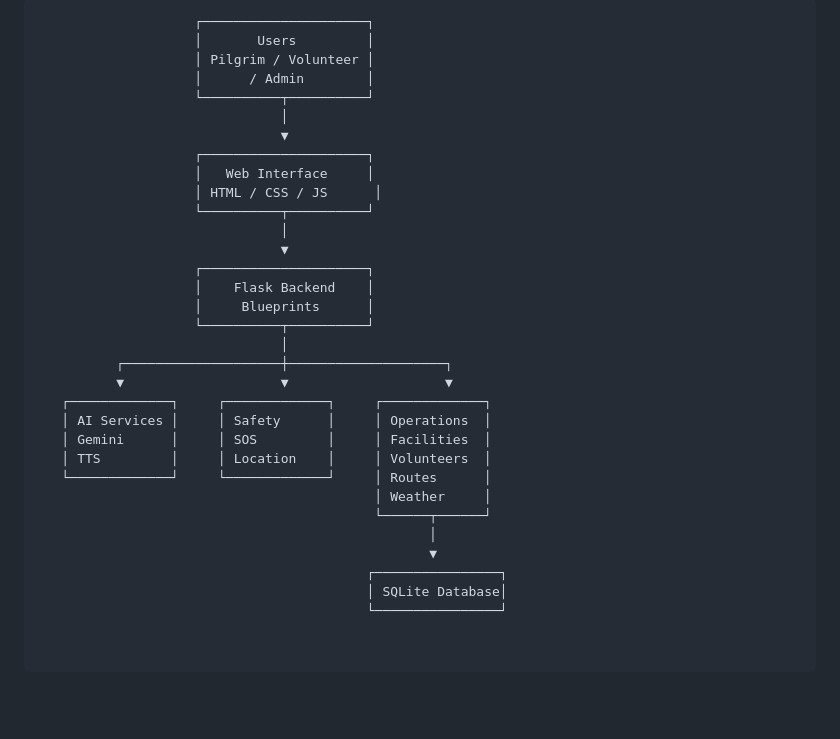
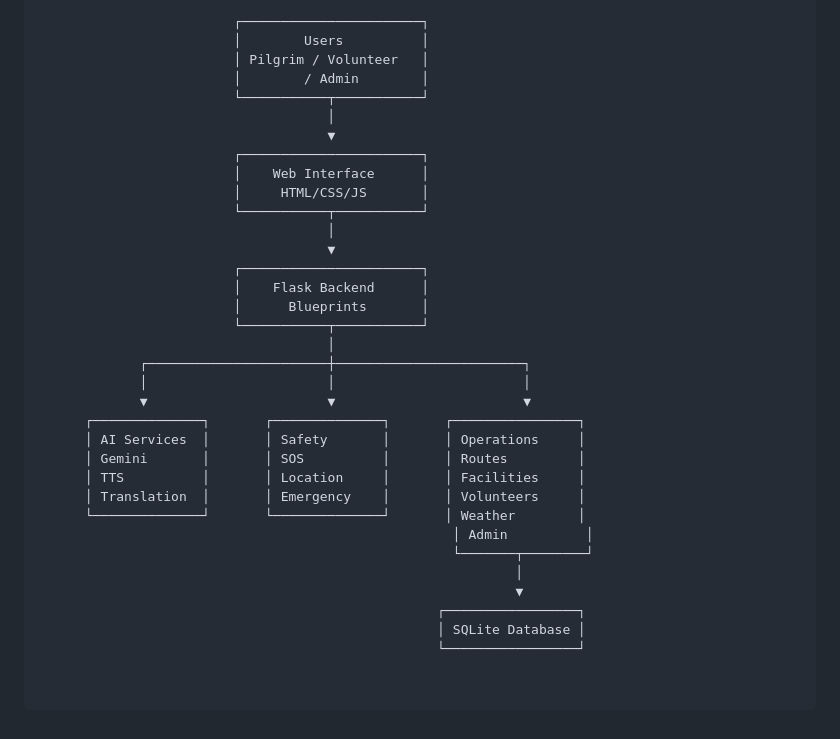
Before and after one commit to lordshrey45/AstraOps-Ai, a Markdown page: README.md, the part around one of its changes. Drawn GitHub-style; blank space fills up the shorter version.

````diff
--- a/README.md
+++ b/README.md
@@ -156,34 +61,36 @@ AstraOps AI follows a modular architecture consisting of multiple layers.
 
 ```text
-                    ┌─────────────────────┐
-                    │       Users         │
-                    │ Pilgrim / Volunteer │
-                    │      / Admin        │
-                    └──────────┬──────────┘
-                               │
-                               ▼
-                    ┌─────────────────────┐
-                    │   Web Interface     │
-                    │ HTML / CSS / JS      │
-                    └──────────┬──────────┘
-                               │
-                               ▼
-                    ┌─────────────────────┐
-                    │    Flask Backend    │
-                    │     Blueprints      │
-                    └──────────┬──────────┘
-                               │
-          ┌────────────────────┼────────────────────┐
-          ▼                    ▼                    ▼
-   ┌─────────────┐     ┌─────────────┐     ┌─────────────┐
-   │ AI Services │     │ Safety      │     │ Operations  │
-   │ Gemini      │     │ SOS         │     │ Facilities  │
-   │ TTS         │     │ Location    │     │ Volunteers  │
-   └─────────────┘     └─────────────┘     │ Routes      │
-                                           │ Weather     │
-                                           └──────┬──────┘
-                                                  │
-                                                  ▼
-                                          ┌────────────────┐
-                                          │ SQLite Database│
-                                          └────────────────┘
+                         ┌───────────────────────┐
+                         │        Users          │
+                         │ Pilgrim / Volunteer   │
+                         │        / Admin        │
+                         └───────────┬───────────┘
+                                     │
+                                     ▼
+                         ┌───────────────────────┐
+                         │    Web Interface      │
+                         │     HTML/CSS/JS       │
+                         └───────────┬───────────┘
+                                     │
+                                     ▼
+                         ┌───────────────────────┐
+                         │    Flask Backend      │
+                         │      Blueprints       │
+                         └───────────┬───────────┘
+                                     │
+             ┌───────────────────────┼────────────────────────┐
+             │                       │                        │
+             ▼                       ▼                        ▼
+      ┌──────────────┐       ┌──────────────┐       ┌────────────────┐
+      │ AI Services  │       │ Safety       │       │ Operations     │
+      │ Gemini       │       │ SOS          │       │ Routes         │
+      │ TTS          │       │ Location     │       │ Facilities     │
+      │ Translation  │       │ Emergency    │       │ Volunteers     │
+      └──────────────┘       └──────────────┘       │ Weather        │
+                                                     │ Admin          │
+                                                     └───────┬────────┘
+                                                             │
+                                                             ▼
+                                                   ┌─────────────────┐
+                                                   │ SQLite Database │
+                                                   └─────────────────┘
````
Also changed, not shown: other parts of README.md (+38 -133 lines).
